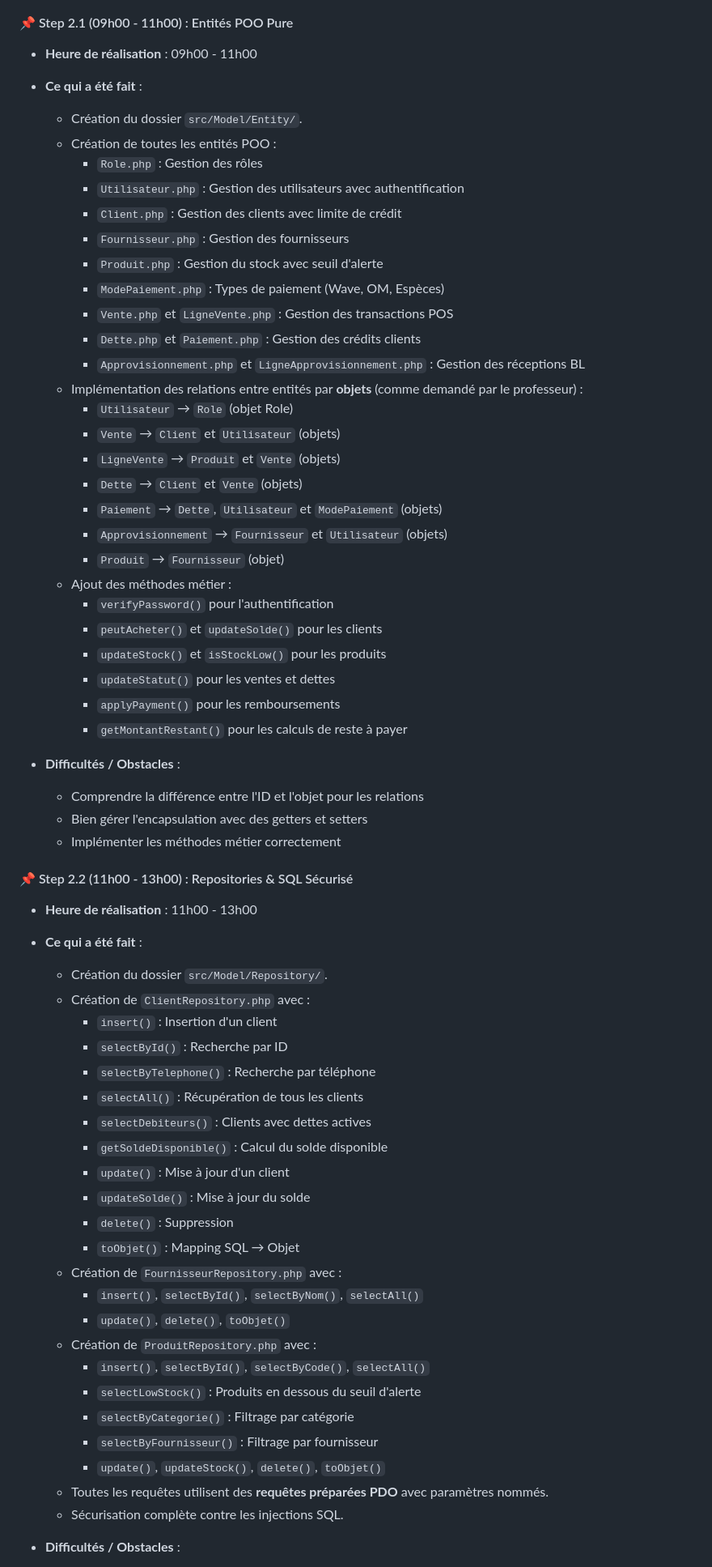
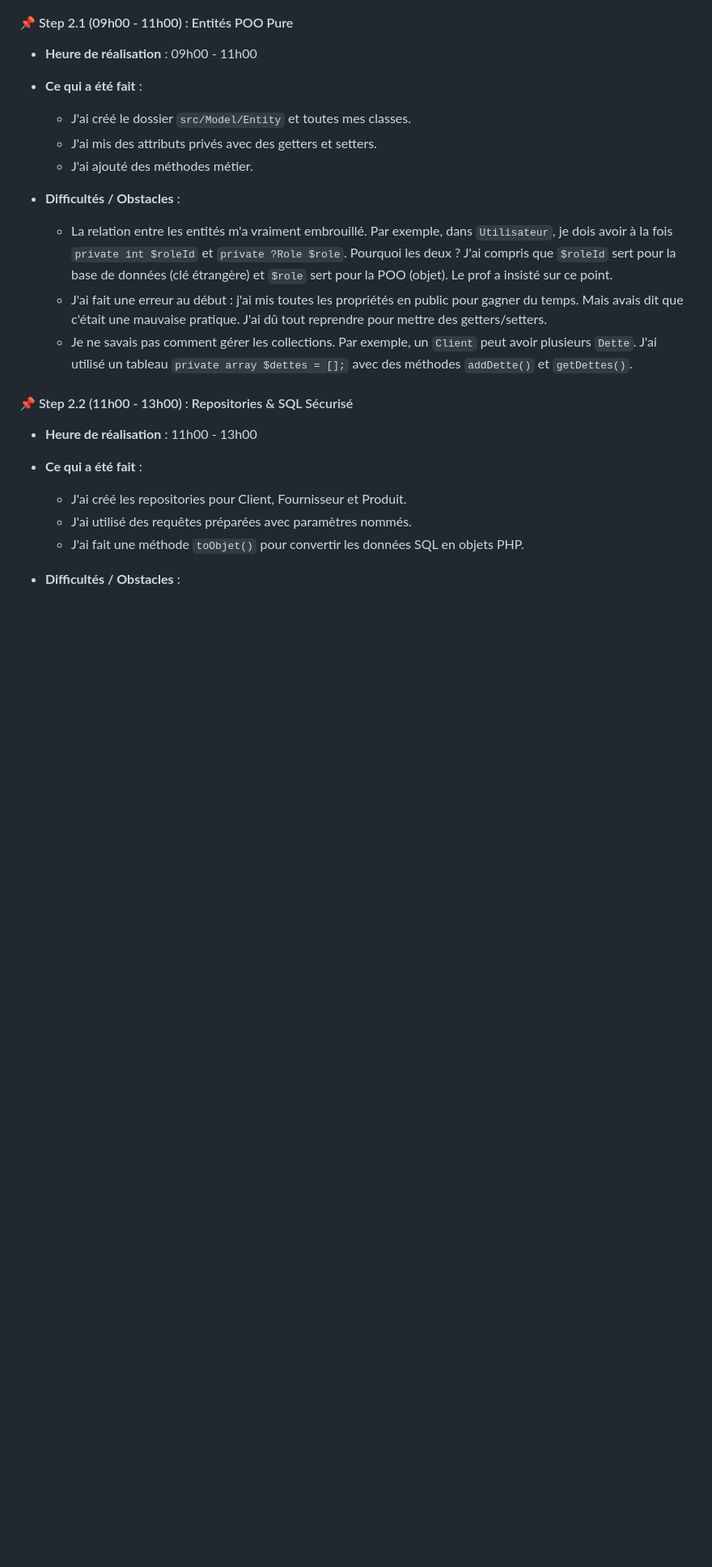
Before and after one commit to RouguiSy/StoreManager, a Markdown page: DEVLOG.md, the part around one of its changes. Shown at 81% size. Rendered like a GitHub page; blank space fills up the shorter version.

Commit message:
docs(devlog): mise a jour de la phase 2 - repositories

```diff
--- a/DEVLOG.md
+++ b/DEVLOG.md
@@ -116,65 +60,22 @@
 - **Heure de réalisation** : 09h00 - 11h00
 - **Ce qui a été fait** :
 
-  - Création du dossier `src/Model/Entity/`.
-  - Création de toutes les entités POO :
-    - `Role.php` : Gestion des rôles
-    - `Utilisateur.php` : Gestion des utilisateurs avec authentification
-    - `Client.php` : Gestion des clients avec limite de crédit
-    - `Fournisseur.php` : Gestion des fournisseurs
-    - `Produit.php` : Gestion du stock avec seuil d'alerte
-    - `ModePaiement.php` : Types de paiement (Wave, OM, Espèces)
-    - `Vente.php` et `LigneVente.php` : Gestion des transactions POS
-    - `Dette.php` et `Paiement.php` : Gestion des crédits clients
-    - `Approvisionnement.php` et `LigneApprovisionnement.php` : Gestion des réceptions BL
-  - Implémentation des relations entre entités par **objets** (comme demandé par le professeur) :
-    - `Utilisateur` → `Role` (objet Role)
-    - `Vente` → `Client` et `Utilisateur` (objets)
-    - `LigneVente` → `Produit` et `Vente` (objets)
-    - `Dette` → `Client` et `Vente` (objets)
-    - `Paiement` → `Dette`, `Utilisateur` et `ModePaiement` (objets)
-    - `Approvisionnement` → `Fournisseur` et `Utilisateur` (objets)
-    - `Produit` → `Fournisseur` (objet)
-  - Ajout des méthodes métier :
-    - `verifyPassword()` pour l'authentification
-    - `peutAcheter()` et `updateSolde()` pour les clients
-    - `updateStock()` et `isStockLow()` pour les produits
-    - `updateStatut()` pour les ventes et dettes
-    - `applyPayment()` pour les remboursements
-    - `getMontantRestant()` pour les calculs de reste à payer
+  - J'ai créé le dossier `src/Model/Entity` et toutes mes classes.
+  - J'ai mis des attributs privés avec des getters et setters.
+  - J'ai ajouté des méthodes métier.
 - **Difficultés / Obstacles** :
 
-  - Comprendre la différence entre l'ID et l'objet pour les relations
-  - Bien gérer l'encapsulation avec des getters et setters
-  - Implémenter les méthodes métier correctement
+  - La relation entre les entités m'a vraiment embrouillé. Par exemple, dans `Utilisateur`, je dois avoir à la fois `private int $roleId` et `private ?Role $role`. Pourquoi les deux ? J'ai compris que `$roleId` sert pour la base de données (clé étrangère) et `$role` sert pour la POO (objet). Le prof a insisté sur ce point.
+  - J'ai fait une erreur au début : j'ai mis toutes les propriétés en public pour gagner du temps. Mais avais dit que c'était une mauvaise pratique. J'ai dû tout reprendre pour mettre des getters/setters.
+  - Je ne savais pas comment gérer les collections. Par exemple, un `Client` peut avoir plusieurs `Dette`. J'ai utilisé un tableau `private array $dettes = [];` avec des méthodes `addDette()` et `getDettes()`.
 
 #### 📌 Step 2.2 (11h00 - 13h00) : Repositories & SQL Sécurisé
 
 - **Heure de réalisation** : 11h00 - 13h00
 - **Ce qui a été fait** :
 
-  - Création du dossier `src/Model/Repository/`.
-  - Création de `ClientRepository.php` avec :
-    - `insert()` : Insertion d'un client
-    - `selectById()` : Recherche par ID
-    - `selectByTelephone()` : Recherche par téléphone
-    - `selectAll()` : Récupération de tous les clients
-    - `selectDebiteurs()` : Clients avec dettes actives
-    - `getSoldeDisponible()` : Calcul du solde disponible
-    - `update()` : Mise à jour d'un client
-    - `updateSolde()` : Mise à jour du solde
-    - `delete()` : Suppression
-    - `toObjet()` : Mapping SQL → Objet
-  - Création de `FournisseurRepository.php` avec :
-    - `insert()`, `selectById()`, `selectByNom()`, `selectAll()`
-    - `update()`, `delete()`, `toObjet()`
-  - Création de `ProduitRepository.php` avec :
-    - `insert()`, `selectById()`, `selectByCode()`, `selectAll()`
-    - `selectLowStock()` : Produits en dessous du seuil d'alerte
-    - `selectByCategorie()` : Filtrage par catégorie
-    - `selectByFournisseur()` : Filtrage par fournisseur
-    - `update()`, `updateStock()`, `delete()`, `toObjet()`
-  - Toutes les requêtes utilisent des **requêtes préparées PDO** avec paramètres nommés.
-  - Sécurisation complète contre les injections SQL.
+  - J'ai créé les repositories pour Client, Fournisseur et Produit.
+  - J'ai utilisé des requêtes préparées avec paramètres nommés.
+  - J'ai fait une méthode `toObjet()` pour convertir les données SQL en objets PHP.
 - **Difficultés / Obstacles** :
 
```
Also changed, not shown: other parts of DEVLOG.md (+48 -82 lines).
